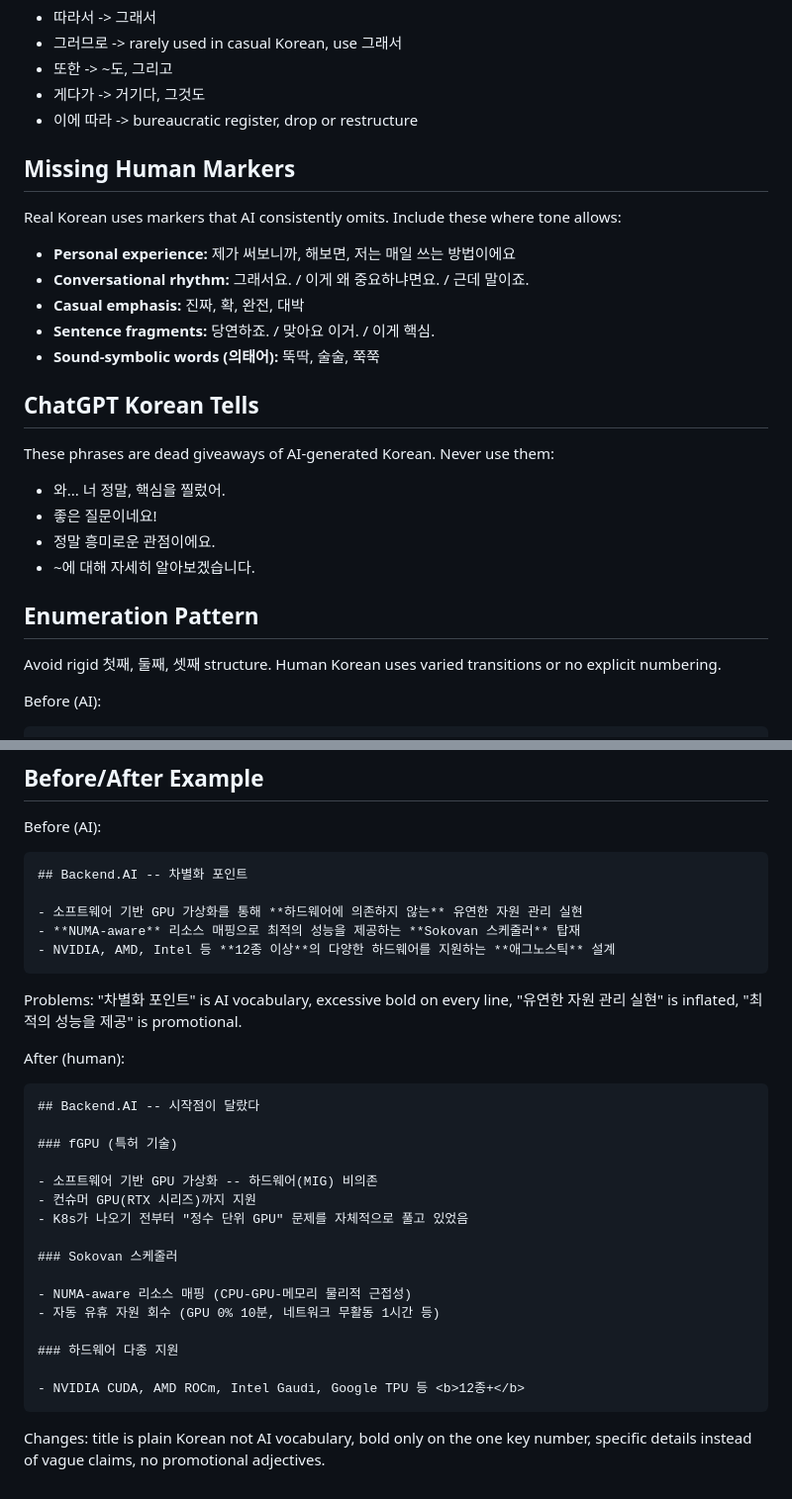
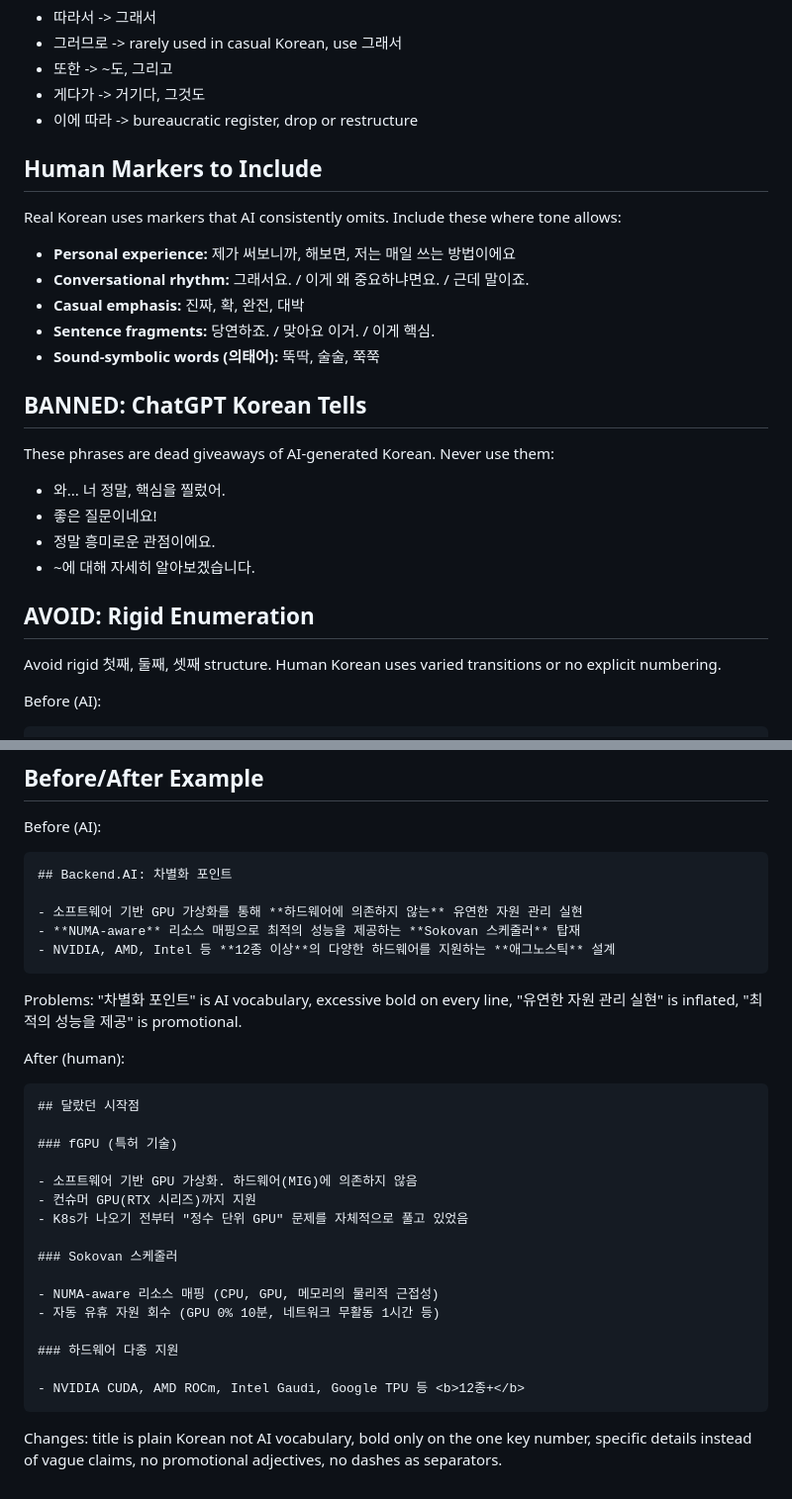
Before and after one commit to hhoikoo/slide-engine, a Markdown page: .claude/rules/writing-ko.md, 2 parts joined by grey strips. Shown at 99% size. Rendered like a GitHub page.

````diff
--- a/.claude/rules/writing-ko.md
+++ b/.claude/rules/writing-ko.md
@@ -72,7 +72,7 @@ Ban the ~할 수 있습니다 hammer. If more than two sentences in a section en
 - 게다가 -> 거기다, 그것도
 - 이에 따라 -> bureaucratic register, drop or restructure
 
-## Missing Human Markers
+## Human Markers to Include
 
 Real Korean uses markers that AI consistently omits. Include these where tone allows:
 
@@ -82,7 +82,7 @@ Real Korean uses markers that AI consistently omits. Include these where tone al
 - **Sentence fragments:** 당연하죠. / 맞아요 이거. / 이게 핵심.
 - **Sound-symbolic words (의태어):** 뚝딱, 술술, 쭉쭉
 
-## ChatGPT Korean Tells
+## BANNED: ChatGPT Korean Tells
 
 These phrases are dead giveaways of AI-generated Korean. Never use them:
 
@@ -91,7 +91,7 @@ These phrases are dead giveaways of AI-generated Korean. Never use them:
 - 정말 흥미로운 관점이에요.
 - ~에 대해 자세히 알아보겠습니다.
 
-## Enumeration Pattern
+## AVOID: Rigid Enumeration
 
 Avoid rigid 첫째, 둘째, 셋째 structure. Human Korean uses varied transitions or no explicit numbering.
 
@@ -110,7 +110,7 @@ After (human):
 
 Before (AI):
 ```
-## Backend.AI -- 차별화 포인트
+## Backend.AI: 차별화 포인트
 
 - 소프트웨어 기반 GPU 가상화를 통해 **하드웨어에 의존하지 않는** 유연한 자원 관리 실현
 - **NUMA-aware** 리소스 매핑으로 최적의 성능을 제공하는 **Sokovan 스케줄러** 탑재
@@ -121,17 +121,17 @@ Problems: "차별화 포인트" is AI vocabulary, excessive bold on every line,
 
 After (human):
 ```
-## Backend.AI -- 시작점이 달랐다
+## 달랐던 시작점
 
 ### fGPU (특허 기술)
 
-- 소프트웨어 기반 GPU 가상화 -- 하드웨어(MIG) 비의존
+- 소프트웨어 기반 GPU 가상화. 하드웨어(MIG)에 의존하지 않음
 - 컨슈머 GPU(RTX 시리즈)까지 지원
 - K8s가 나오기 전부터 "정수 단위 GPU" 문제를 자체적으로 풀고 있었음
 
 ### Sokovan 스케줄러
 
-- NUMA-aware 리소스 매핑 (CPU-GPU-메모리 물리적 근접성)
+- NUMA-aware 리소스 매핑 (CPU, GPU, 메모리의 물리적 근접성)
 - 자동 유휴 자원 회수 (GPU 0% 10분, 네트워크 무활동 1시간 등)
 
 ### 하드웨어 다종 지원
@@ -139,4 +139,4 @@ After (human):
 - NVIDIA CUDA, AMD ROCm, Intel Gaudi, Google TPU 등 <b>12종+</b>
 ```
 
-Changes: title is plain Korean not AI vocabulary, bold only on the one key number, specific details instead of vague claims, no promotional adjectives.
+Changes: title is plain Korean not AI vocabulary, bold only on the one key number, specific details instead of vague claims, no promotional adjectives, no dashes as separators.
````
Also changed, not shown: other parts of .claude/rules/writing-ko.md (+7 -7 lines).
